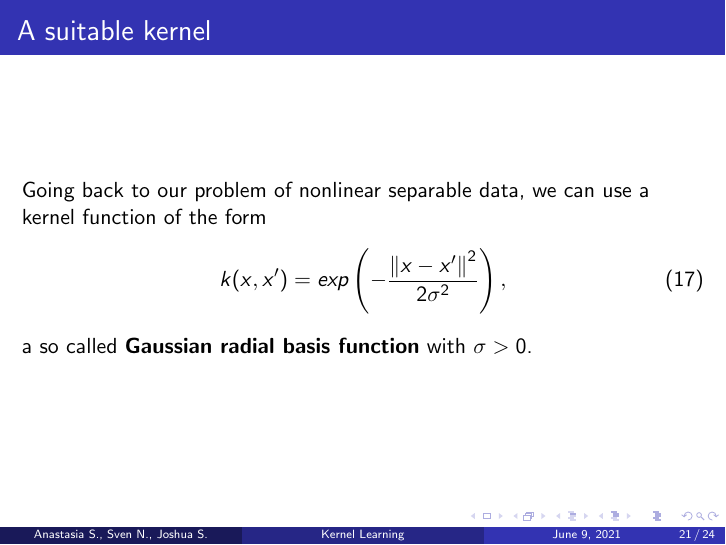
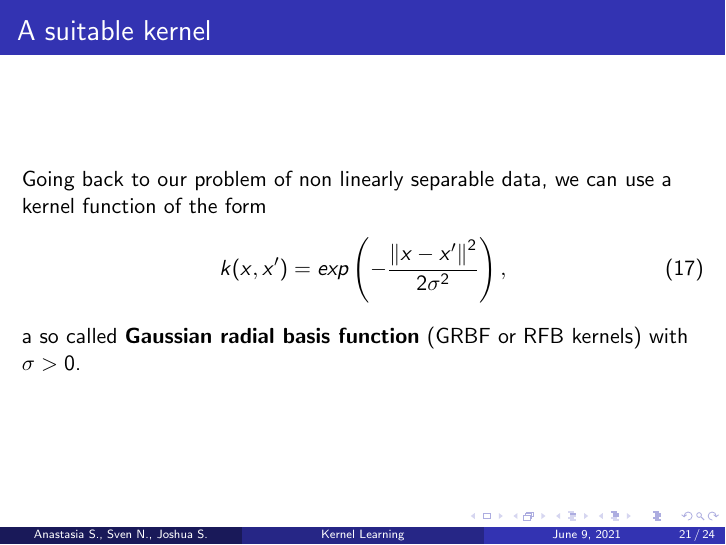
Before and after one commit to JoshuaSimon/Kernel-Learning, LaTeX slides (presentation/kernel_learning.tex): page 21 of 24. Compiled offline with pdfLaTeX.

Commit message:
Fixed typo.

```diff
--- a/presentation/kernel_learning.tex
+++ b/presentation/kernel_learning.tex
@@ -79,7 +79,7 @@
 \usepackage{graphicx} % Allows including images
 \usepackage{booktabs} % Allows the use of \toprule, \midrule and \bottomrule in tables
 \usepackage{amsmath} % Math env.
-\usepackage{fontawesome}
+\usepackage{fontawesome} % Icons for GitHub, etc.
 
 %----------------------------------------------------------------------------------------
 %	TITLE PAGE
@@ -358,15 +358,15 @@ Otto-Friedrich-University Bamberg \\ % Your institution for the title page
 
 
 %------------------------------------------------
-\subsection{Solving nonlinear separable classification problems}
+\subsection{Solving non linearly separable classification problems}
 
 \begin{frame}{}
 	\frametitle{A suitable kernel}
-	Going back to our problem of nonlinear separable data, we can use a kernel function of the form
+	Going back to our problem of non linearly separable data, we can use a kernel function of the form
     \begin{equation}
         k(x, x') = exp \left( - \frac{\left\lVert x - x' \right\rVert^2}{2 \sigma^2} \right),
     \end{equation}
-    a so called \textbf{Gaussian radial basis function} with $ \sigma > 0$.
+    a so called \textbf{Gaussian radial basis function} (GRBF or RFB kernels) with $ \sigma > 0$.
 \end{frame}
 
 
```
Also changed, not shown: presentation/kernel_learning.pdf.
